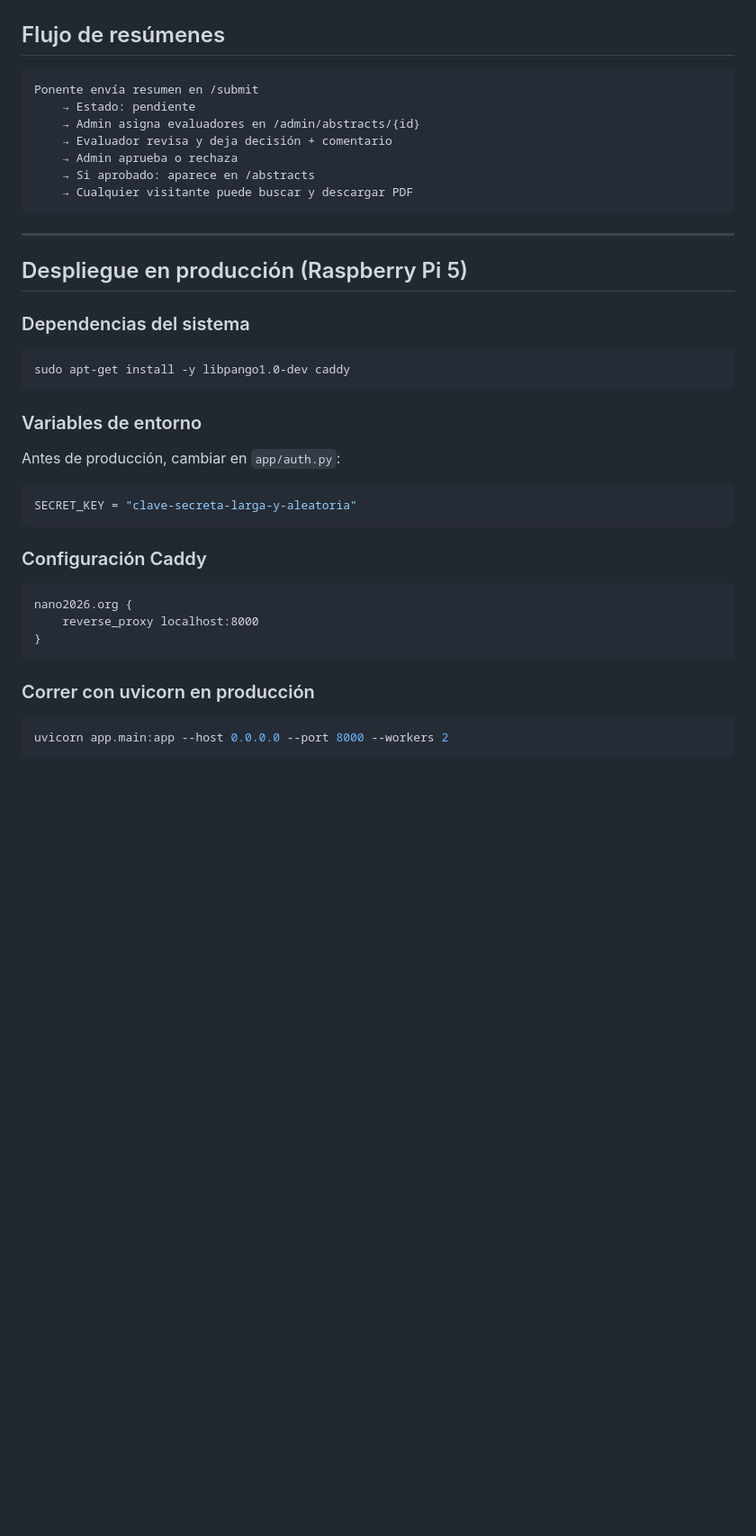
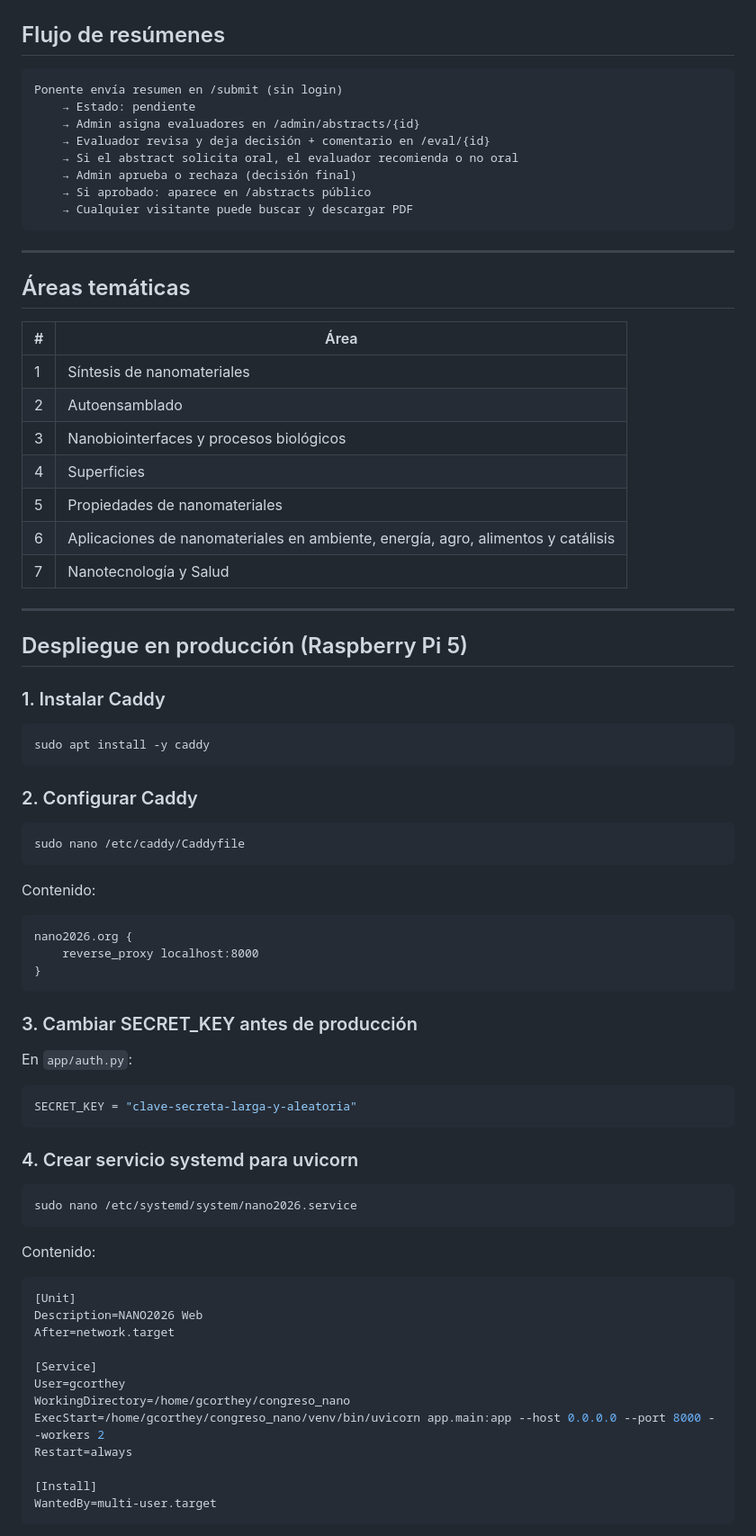
Before and after one commit to gcorthey/nano2026-web, a Markdown page: README.md, the part around one of its changes. Shown at 90% size. GitHub-like rendering; blank space fills up the shorter version.

Commit message:
Update README with full installation and deployment guide

````diff
--- a/README.md
+++ b/README.md
@@ -120,38 +177,76 @@ Al iniciar por primera vez se crea automáticamente un usuario admin:
 
 ## Flujo de resúmenes
 ```
-Ponente envía resumen en /submit
+Ponente envía resumen en /submit (sin login)
     → Estado: pendiente
     → Admin asigna evaluadores en /admin/abstracts/{id}
-    → Evaluador revisa y deja decisión + comentario
-    → Admin aprueba o rechaza
-    → Si aprobado: aparece en /abstracts
+    → Evaluador revisa y deja decisión + comentario en /eval/{id}
+    → Si el abstract solicita oral, el evaluador recomienda o no oral
+    → Admin aprueba o rechaza (decisión final)
+    → Si aprobado: aparece en /abstracts público
     → Cualquier visitante puede buscar y descargar PDF
 ```
 
 ---
 
+## Áreas temáticas
+
+| # | Área |
+|---|---|
+| 1 | Síntesis de nanomateriales |
+| 2 | Autoensamblado |
+| 3 | Nanobiointerfaces y procesos biológicos |
+| 4 | Superficies |
+| 5 | Propiedades de nanomateriales |
+| 6 | Aplicaciones de nanomateriales en ambiente, energía, agro, alimentos y catálisis |
+| 7 | Nanotecnología y Salud |
+
+---
+
 ## Despliegue en producción (Raspberry Pi 5)
 
-### Dependencias del sistema
+### 1. Instalar Caddy
 ```bash
-sudo apt-get install -y libpango1.0-dev caddy
+sudo apt install -y caddy
 ```
 
-### Variables de entorno
-
-Antes de producción, cambiar en `app/auth.py`:
-```python
-SECRET_KEY = "clave-secreta-larga-y-aleatoria"
+### 2. Configurar Caddy
+```bash
+sudo nano /etc/caddy/Caddyfile
 ```
 
-### Configuración Caddy
+Contenido:
 ```
 nano2026.org {
     reverse_proxy localhost:8000
 }
 ```
 
-### Correr con uvicorn en producción
+### 3. Cambiar SECRET_KEY antes de producción
+
+En `app/auth.py`:
+```python
+SECRET_KEY = "clave-secreta-larga-y-aleatoria"
+```
+
+### 4. Crear servicio systemd para uvicorn
 ```bash
-uvicorn app.main:app --host 0.0.0.0 --port 8000 --workers 2
+sudo nano /etc/systemd/system/nano2026.service
+```
+
+Contenido:
+```ini
+[Unit]
+Description=NANO2026 Web
+After=network.target
+
+[Service]
+User=gcorthey
+WorkingDirectory=/home/gcorthey/congreso_nano
+ExecStart=/home/gcorthey/congreso_nano/venv/bin/uvicorn app.main:app --host 0.0.0.0 --port 8000 --workers 2
+Restart=always
+
+[Install]
+WantedBy=multi-user.target
+```
+
````
Also changed, not shown: other parts of README.md (+87 -17 lines).
